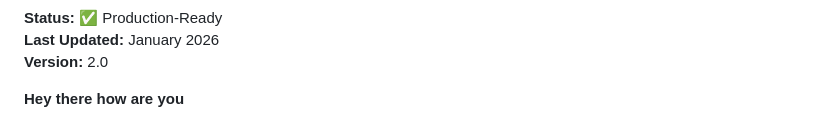
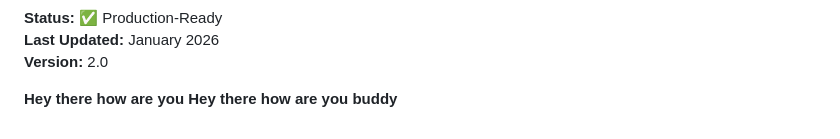
Before and after one commit to selvadhanush/JC_Gold-Admin, a Markdown page: backend-documentation.md, the part around the change. Rendered like a GitHub page.

Commit message:
correctionss

```diff
--- a/backend-documentation.md
+++ b/backend-documentation.md
@@ -1015,3 +1015,4 @@ node migrate-to-lot-based.js
 **Version:** 2.0
 
 **Hey there how are you**
+**Hey there how are you buddy**
```
